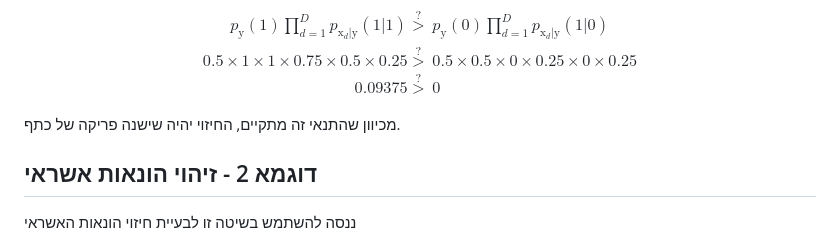
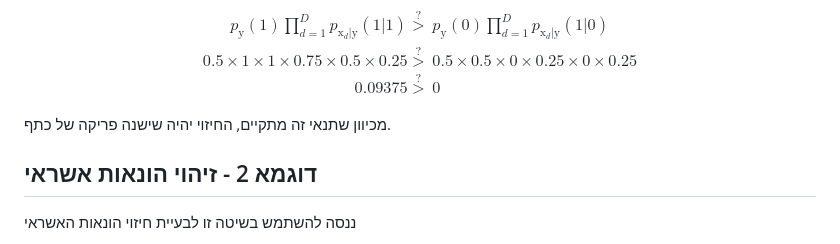
Before and after one commit to technion046195/technion046195, a Markdown page: content/lecture08/slides.md, the part around the change. Drawn GitHub-style.

Commit message:
אטפם

```diff
--- a/content/lecture08/slides.md
+++ b/content/lecture08/slides.md
@@ -213,7 +213,7 @@ p_{\text{y}}(1)\prod_{d=1}^D p_{\text{x}_d|\text{y}}(1|1)\overset{?}{>}
 \end{aligned}
 $$
 
-מכיוון שהתנאי זה מתקיים, החיזוי יהיה שישנה פריקה של כתף.
+מכיוון שתנאי זה מתקיים, החיזוי יהיה שישנה פריקה של כתף.
 
 </section><section>
 
```
